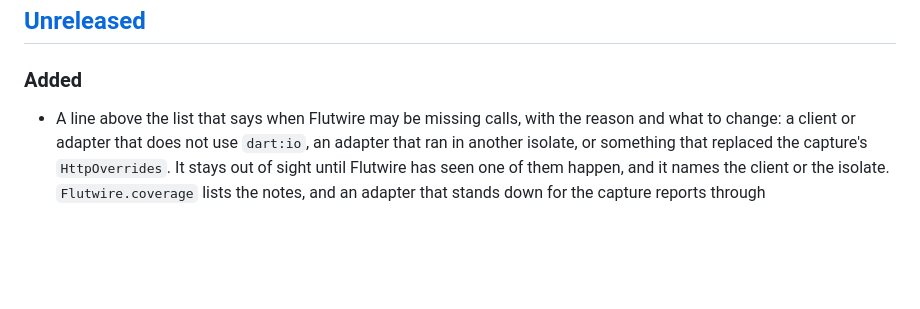
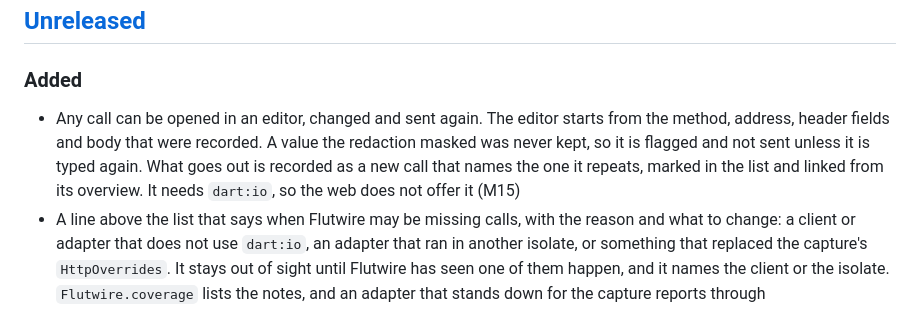
Before and after one commit to NaCode-Studios/Flutwire, a Markdown page: CHANGELOG.md, the part around the change. Drawn GitHub-style; blank space fills up the shorter version.

```diff
--- a/CHANGELOG.md
+++ b/CHANGELOG.md
@@ -11,6 +11,7 @@ board can be cross-checked against what actually shipped.
 
 ### Added
 
+- Any call can be opened in an editor, changed and sent again. The editor starts from the method, address, header fields and body that were recorded. A value the redaction masked was never kept, so it is flagged and not sent unless it is typed again. What goes out is recorded as a new call that names the one it repeats, marked in the list and linked from its overview. It needs `dart:io`, so the web does not offer it (M15)
 - A line above the list that says when Flutwire may be missing calls, with the reason and what to change: a client or adapter that does not use `dart:io`, an adapter that ran in another isolate, or something that replaced the capture's `HttpOverrides`. It stays out of sight until Flutwire has seen one of them happen, and it names the client or the isolate. `Flutwire.coverage` lists the notes, and an adapter that stands down for the capture reports through `Flutwire.watchStandDown`. The example app has a probe for each case (M24)
 - An example for each adapter, so the package page on pub.dev has one to show (M34)
 
```
Also changed, not shown: README.md (+2 -2 lines), packages/flutwire/README.md (+7 -1 lines).
